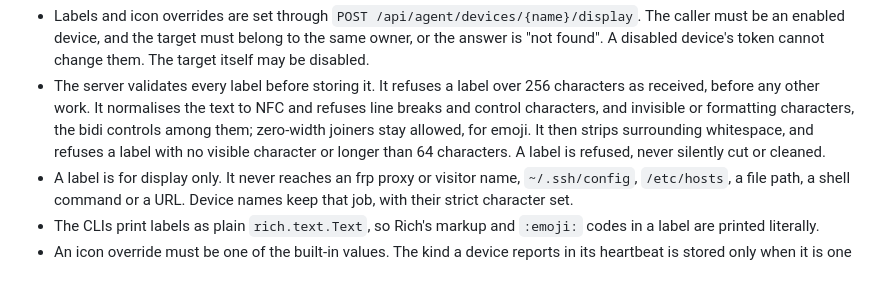
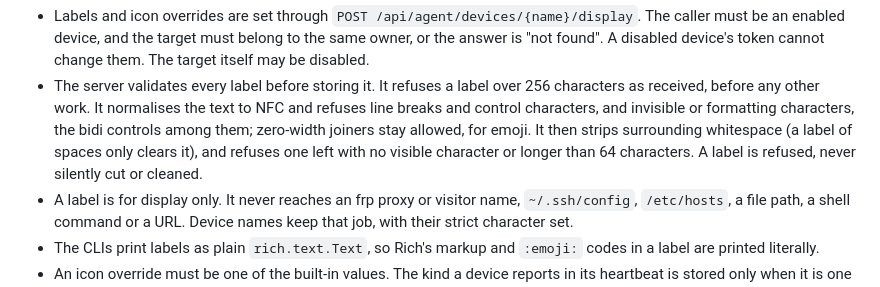
Before and after one commit to aadegtyarev/frp-jump, a Markdown page: docs/security.md, the part around the change. GitHub-like rendering.

Commit message:
Docs: say a spaces-only label clears it

```diff
--- a/docs/security.md
+++ b/docs/security.md
@@ -115,8 +115,9 @@ ever see it.
   256 characters as received, before any other work. It normalises the text to
   NFC and refuses line breaks and control characters, and invisible or
   formatting characters, the bidi controls among them; zero-width joiners stay
-  allowed, for emoji. It then strips surrounding whitespace, and refuses a label
-  with no visible character or longer than 64 characters. A label is refused,
+  allowed, for emoji. It then strips surrounding whitespace (a label of spaces
+  only clears it), and refuses one left with no visible character or longer
+  than 64 characters. A label is refused,
   never silently cut or cleaned.
 - A label is for display only. It never reaches an frp proxy or visitor name,
   `~/.ssh/config`, `/etc/hosts`, a file path, a shell command or a URL. Device
```
Also changed, not shown: docs/cli.md (+3 -3 lines).
